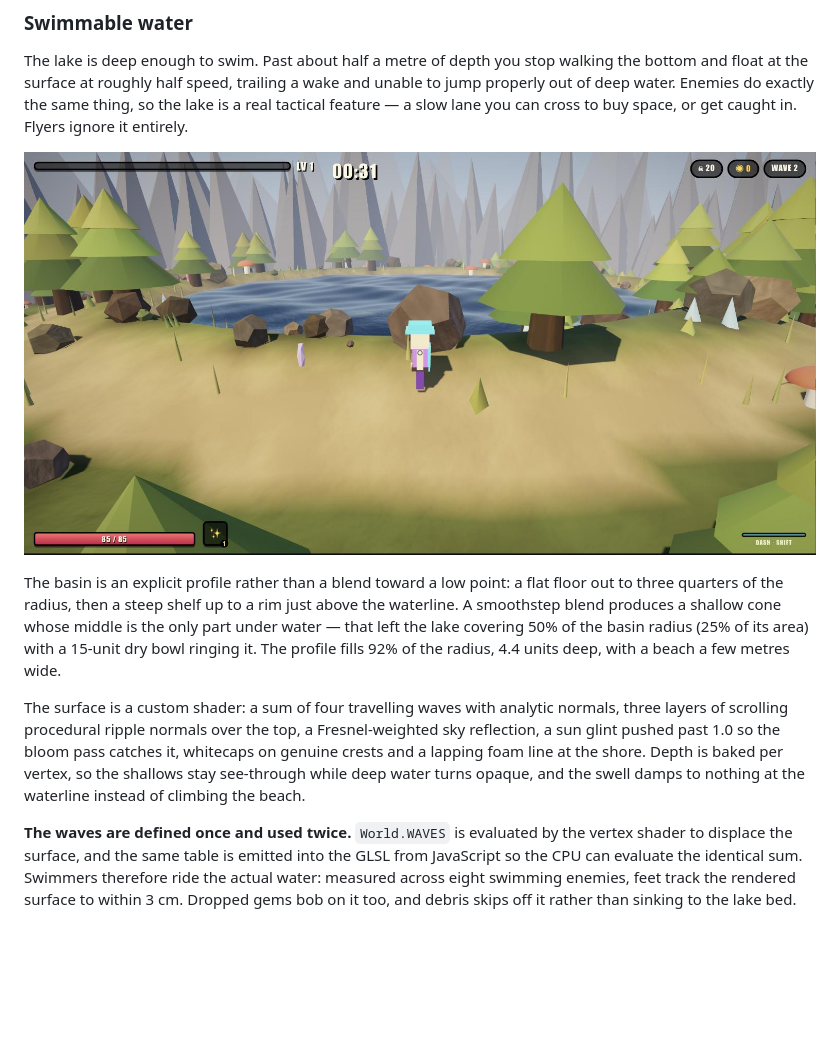
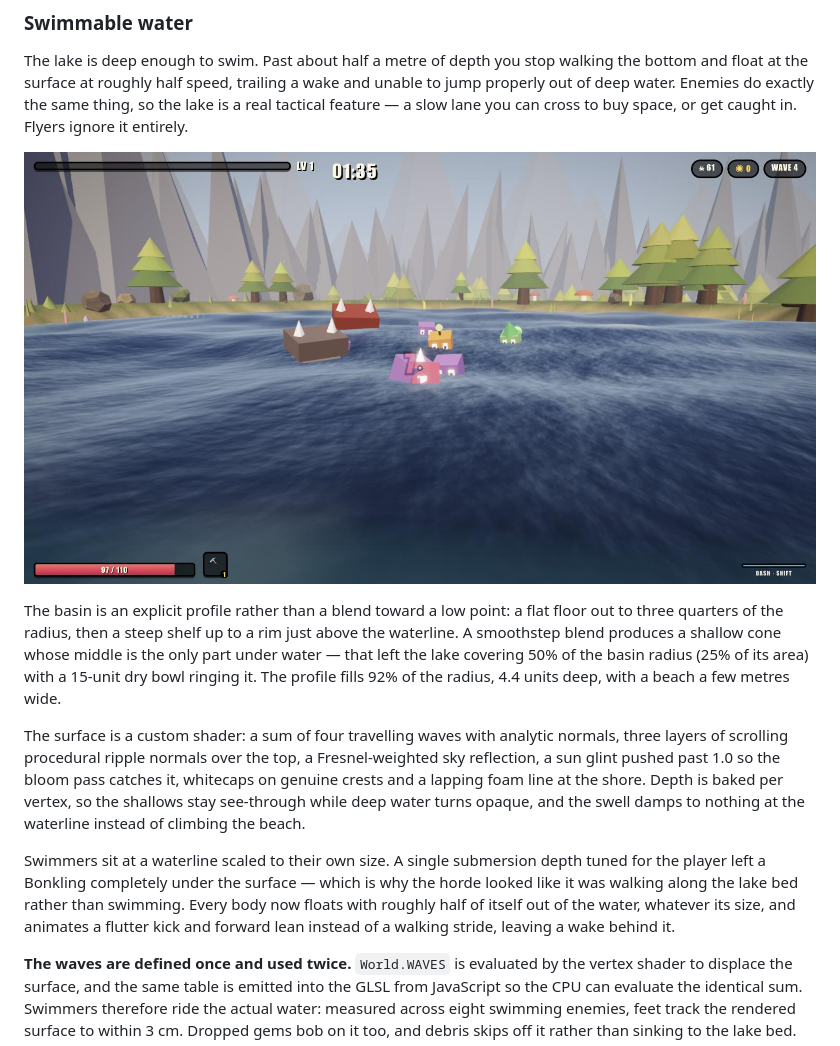
Before and after one commit to Just-Rice/megabonk, a Markdown page: README.md, the part around the change. Drawn GitHub-style; pictures changed too: docs/water.jpg; blank space fills up the shorter version.

```diff
--- a/README.md
+++ b/README.md
@@ -161,6 +161,12 @@ pushed past 1.0 so the bloom pass catches it, whitecaps on genuine crests and a
 the shore. Depth is baked per vertex, so the shallows stay see-through while deep water turns
 opaque, and the swell damps to nothing at the waterline instead of climbing the beach.
 
+Swimmers sit at a waterline scaled to their own size. A single submersion depth tuned for the
+player left a Bonkling completely under the surface — which is why the horde looked like it was
+walking along the lake bed rather than swimming. Every body now floats with roughly half of itself
+out of the water, whatever its size, and animates a flutter kick and forward lean instead of a
+walking stride, leaving a wake behind it.
+
 **The waves are defined once and used twice.** `World.WAVES` is evaluated by the vertex shader to
 displace the surface, and the same table is emitted into the GLSL from JavaScript so the CPU can
 evaluate the identical sum. Swimmers therefore ride the actual water: measured across eight
```
Also changed, not shown: 4 other files.
